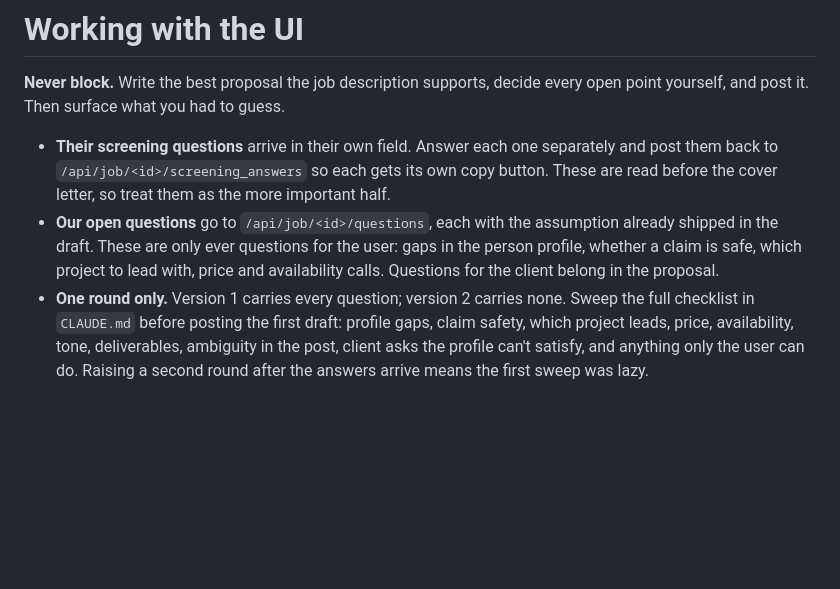
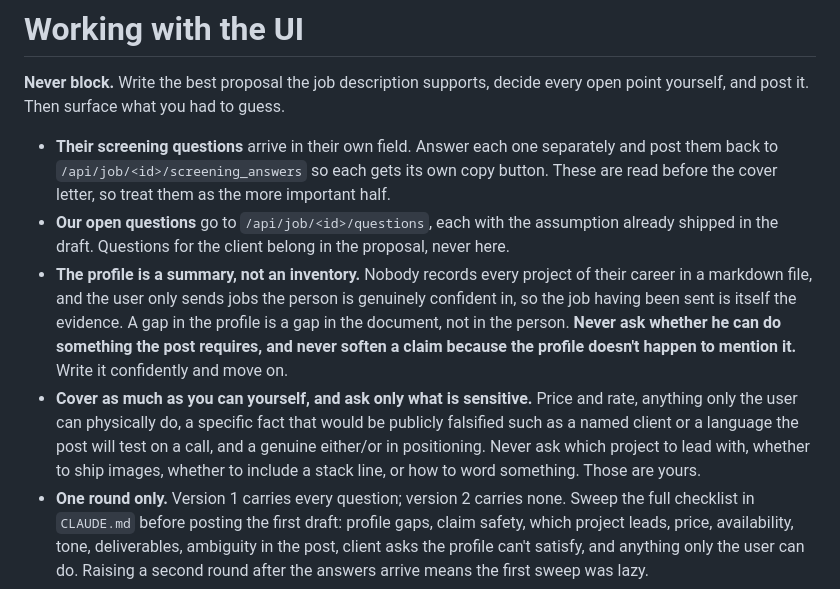
Before and after one commit to conner-morrison/proposal-writer, a Markdown page: guides/brainstormed.md, the part around the change. Drawn GitHub-style; blank space fills up the shorter version.

Commit message:
brain stormed guide

```diff
--- a/guides/brainstormed.md
+++ b/guides/brainstormed.md
@@ -358,9 +358,17 @@ yourself, and post it. Then surface what you had to guess.
   them back to `/api/job/<id>/screening_answers` so each gets its own copy button. These are read
   before the cover letter, so treat them as the more important half.
 - **Our open questions** go to `/api/job/<id>/questions`, each with the assumption already shipped
-  in the draft. These are only ever questions for the user: gaps in the person profile, whether a
-  claim is safe, which project to lead with, price and availability calls. Questions for the
-  client belong in the proposal.
+  in the draft. Questions for the client belong in the proposal, never here.
+- **The profile is a summary, not an inventory.** Nobody records every project of their career in
+  a markdown file, and the user only sends jobs the person is genuinely confident in, so the job
+  having been sent is itself the evidence. A gap in the profile is a gap in the document, not in
+  the person. **Never ask whether he can do something the post requires, and never soften a claim
+  because the profile doesn't happen to mention it.** Write it confidently and move on.
+- **Cover as much as you can yourself, and ask only what is sensitive.** Price and rate, anything
+  only the user can physically do, a specific fact that would be publicly falsified such as a
+  named client or a language the post will test on a call, and a genuine either/or in positioning.
+  Never ask which project to lead with, whether to ship images, whether to include a stack line,
+  or how to word something. Those are yours.
 - **One round only.** Version 1 carries every question; version 2 carries none. Sweep the full
   checklist in `CLAUDE.md` before posting the first draft: profile gaps, claim safety, which
   project leads, price, availability, tone, deliverables, ambiguity in the post, client asks the
```
Also changed, not shown: CLAUDE.md (+18 -17 lines).
